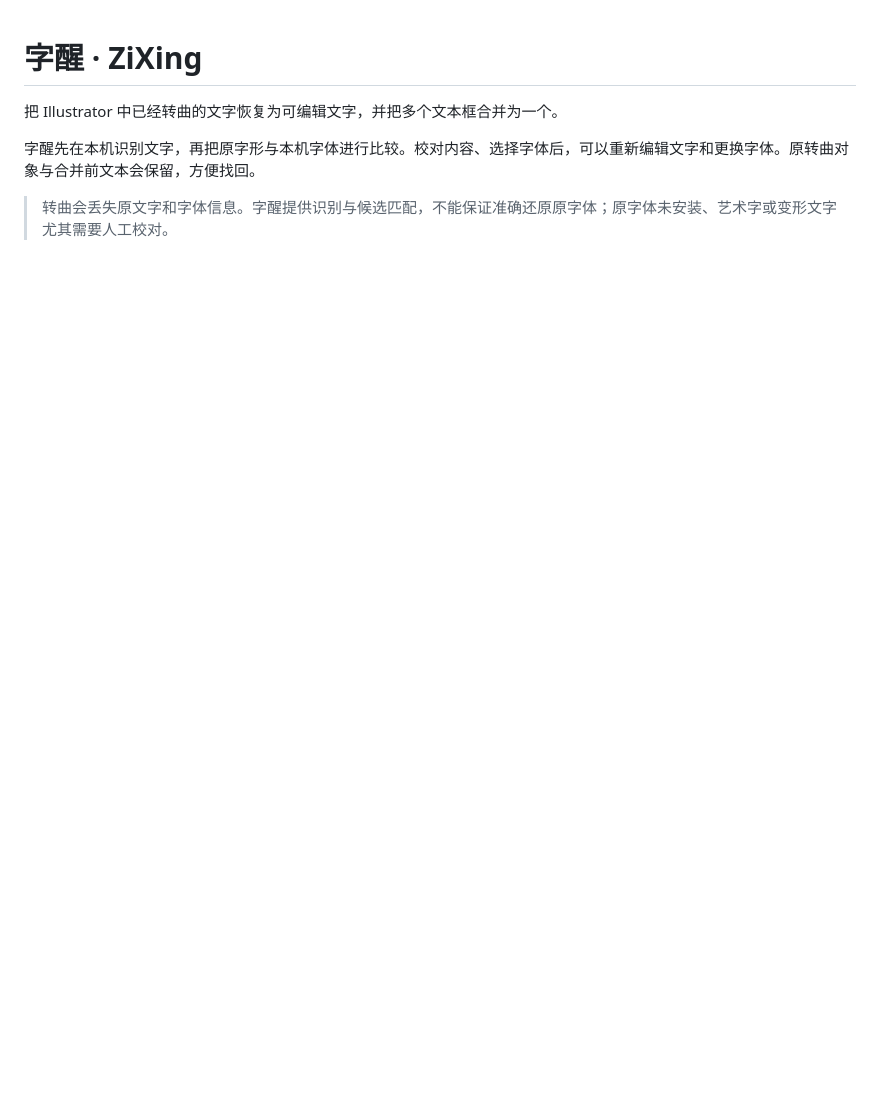
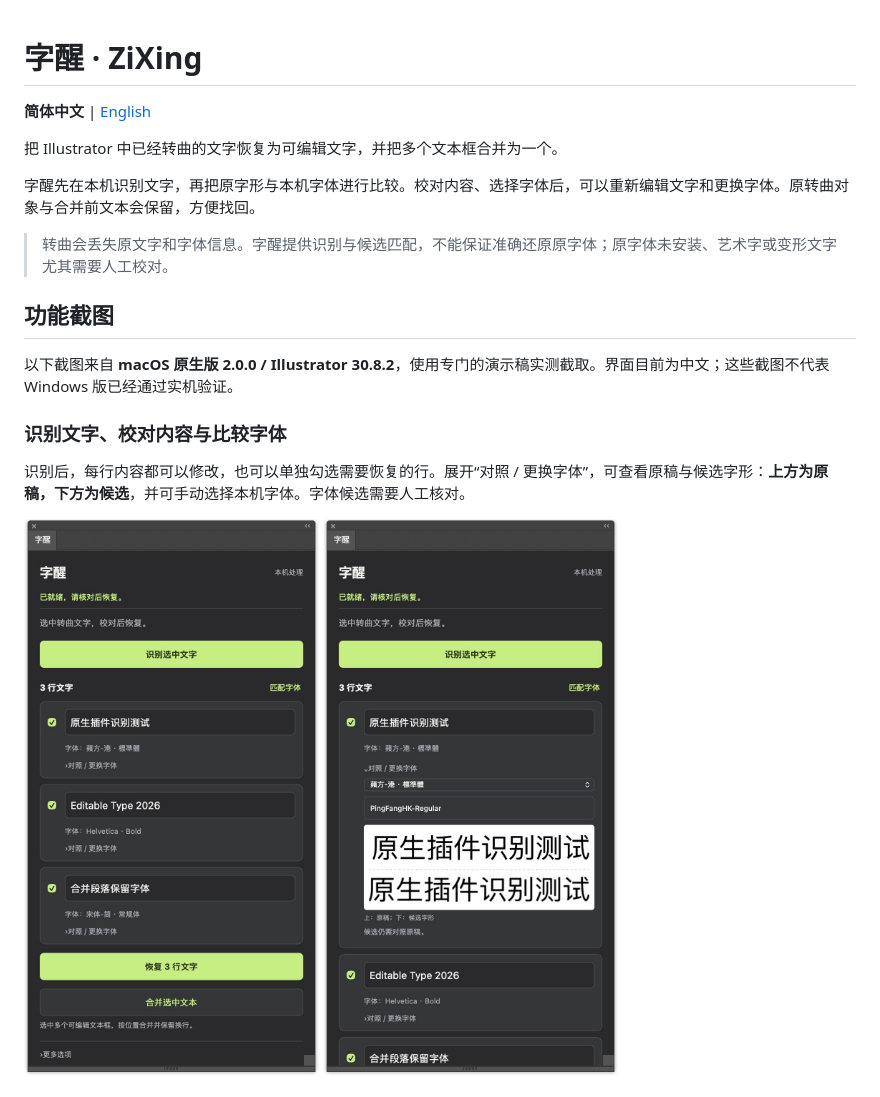
Before and after one commit to sucvvi/zixing, a Markdown page: README.md, the part around the change printed below. Drawn GitHub-style; pictures changed too: docs/images/font-compare.png (added), docs/images/recognize.png (added); blank space fills up the shorter version.

Commit message:
补充真实功能截图和中英文 README

```diff
--- a/README.md
+++ b/README.md
@@ -1,7 +1,23 @@
 # 字醒 · ZiXing
+
+**简体中文** | [English](README.en.md)
 
 把 Illustrator 中已经转曲的文字恢复为可编辑文字，并把多个文本框合并为一个。
 
 字醒先在本机识别文字，再把原字形与本机字体进行比较。校对内容、选择字体后，可以重新编辑文字和更换字体。原转曲对象与合并前文本会保留，方便找回。
 
 > 转曲会丢失原文字和字体信息。字醒提供识别与候选匹配，不能保证准确还原原字体；原字体未安装、艺术字或变形文字尤其需要人工校对。
+
+## 功能截图
+
+以下截图来自 **macOS 原生版 2.0.0 / Illustrator 30.8.2**，使用专门的演示稿实测截取。界面目前为中文；这些截图不代表 Windows 版已经通过实机验证。
+
+### 识别文字、校对内容与比较字体
+
+识别后，每行内容都可以修改，也可以单独勾选需要恢复的行。展开“对照 / 更换字体”，可查看原稿与候选字形：**上方为原稿，下方为候选**，并可手动选择本机字体。字体候选需要人工核对。
+
+<p>
+  <img src="docs/images/recognize.png" alt="字醒识别结果：三行文字可分别校对并选择字体" width="340">
+  <img src="docs/images/font-compare.png" alt="字形对照：上方是原稿，下方是候选字体，可展开更换字体" width="340">
+</p>
+
```
Also changed, not shown: other parts of README.md (+11 -0 lines), README.en.md (added, +101 -0 lines), docs/images/editable-result.png (added), docs/images/merge-text.png (added).
